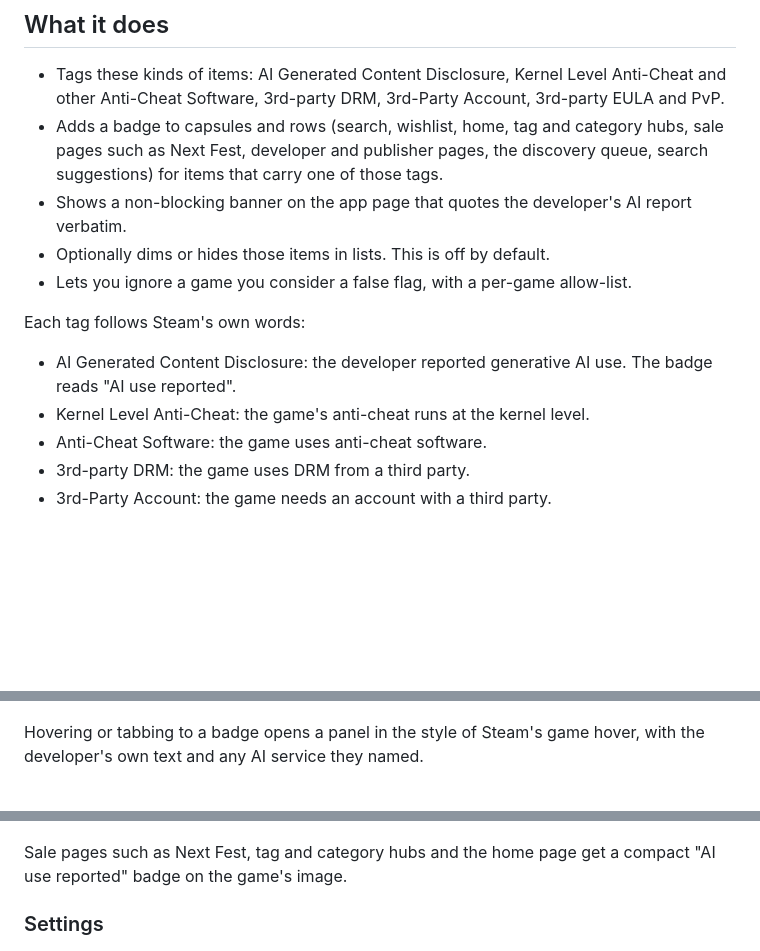
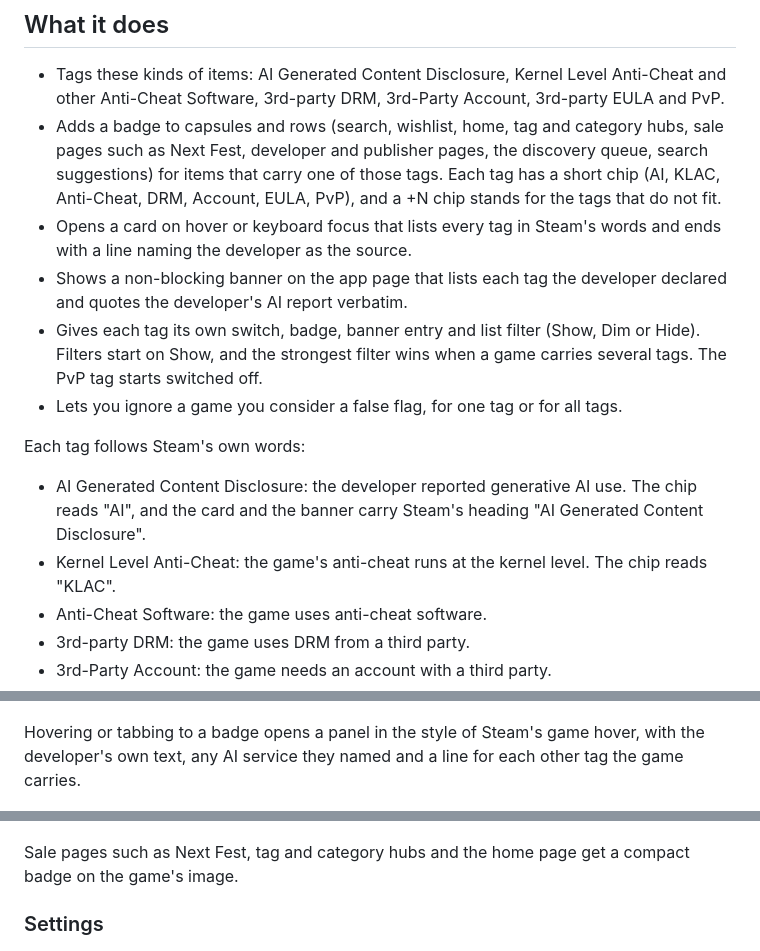
Before and after one commit to jrv97/steam-ai-reporter, a Markdown page: README.md, 3 parts joined by grey strips. Rendered like a GitHub page; blank space fills up the shorter version.

```diff
--- a/README.md
+++ b/README.md
@@ -26,15 +26,16 @@ If you browse the store the same way, I hope you find it useful too.
 ## What it does
 
 - Tags these kinds of items: AI Generated Content Disclosure, Kernel Level Anti-Cheat and other Anti-Cheat Software, 3rd-party DRM, 3rd-Party Account, 3rd-party EULA and PvP.
-- Adds a badge to capsules and rows (search, wishlist, home, tag and category hubs, sale pages such as Next Fest, developer and publisher pages, the discovery queue, search suggestions) for items that carry one of those tags.
-- Shows a non-blocking banner on the app page that quotes the developer's AI report verbatim.
-- Optionally dims or hides those items in lists. This is off by default.
-- Lets you ignore a game you consider a false flag, with a per-game allow-list.
+- Adds a badge to capsules and rows (search, wishlist, home, tag and category hubs, sale pages such as Next Fest, developer and publisher pages, the discovery queue, search suggestions) for items that carry one of those tags. Each tag has a short chip (AI, KLAC, Anti-Cheat, DRM, Account, EULA, PvP), and a +N chip stands for the tags that do not fit.
+- Opens a card on hover or keyboard focus that lists every tag in Steam's words and ends with a line naming the developer as the source.
+- Shows a non-blocking banner on the app page that lists each tag the developer declared and quotes the developer's AI report verbatim.
+- Gives each tag its own switch, badge, banner entry and list filter (Show, Dim or Hide). Filters start on Show, and the strongest filter wins when a game carries several tags. The PvP tag starts switched off.
+- Lets you ignore a game you consider a false flag, for one tag or for all tags.
 
 Each tag follows Steam's own words:
 
-- AI Generated Content Disclosure: the developer reported generative AI use. The badge reads "AI use reported".
-- Kernel Level Anti-Cheat: the game's anti-cheat runs at the kernel level.
+- AI Generated Content Disclosure: the developer reported generative AI use. The chip reads "AI", and the card and the banner carry Steam's heading "AI Generated Content Disclosure".
+- Kernel Level Anti-Cheat: the game's anti-cheat runs at the kernel level. The chip reads "KLAC".
 - Anti-Cheat Software: the game uses anti-cheat software.
 - 3rd-party DRM: the game uses DRM from a third party.
 - 3rd-Party Account: the game needs an account with a third party.
@@ -55,11 +56,11 @@ On a game's page, a banner above the purchase box quotes the developer's report
 
 ![A search row's badge with a panel open below it that quotes the developer's report](docs/store/screenshots/03-hover-card.jpg)
 
-Hovering or tabbing to a badge opens a panel in the style of Steam's game hover, with the developer's own text and any AI service they named.
+Hovering or tabbing to a badge opens a panel in the style of Steam's game hover, with the developer's own text, any AI service they named and a line for each other tag the game carries.
 
 ![Next Fest sale cards where two game images carry a small "AI use reported" badge in their corner](docs/store/screenshots/04-next-fest.jpg)
 
-Sale pages such as Next Fest, tag and category hubs and the home page get a compact "AI use reported" badge on the game's image.
+Sale pages such as Next Fest, tag and category hubs and the home page get a compact badge on the game's image.
 
 ### Settings
 
```
Also changed, not shown: other parts of README.md (+25 -7 lines).
